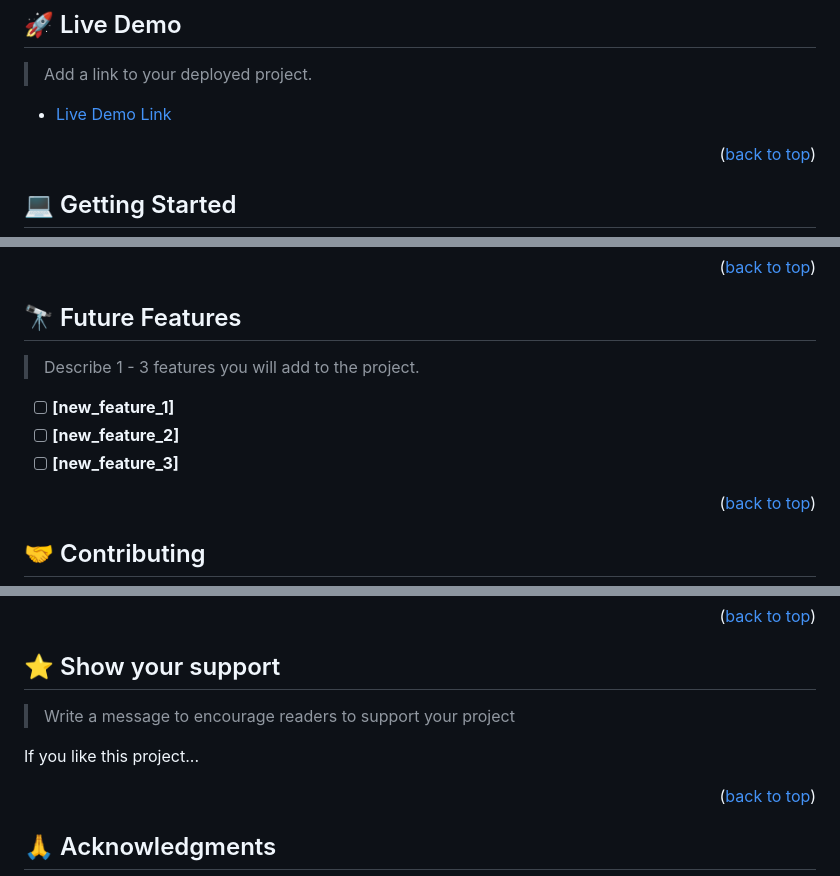
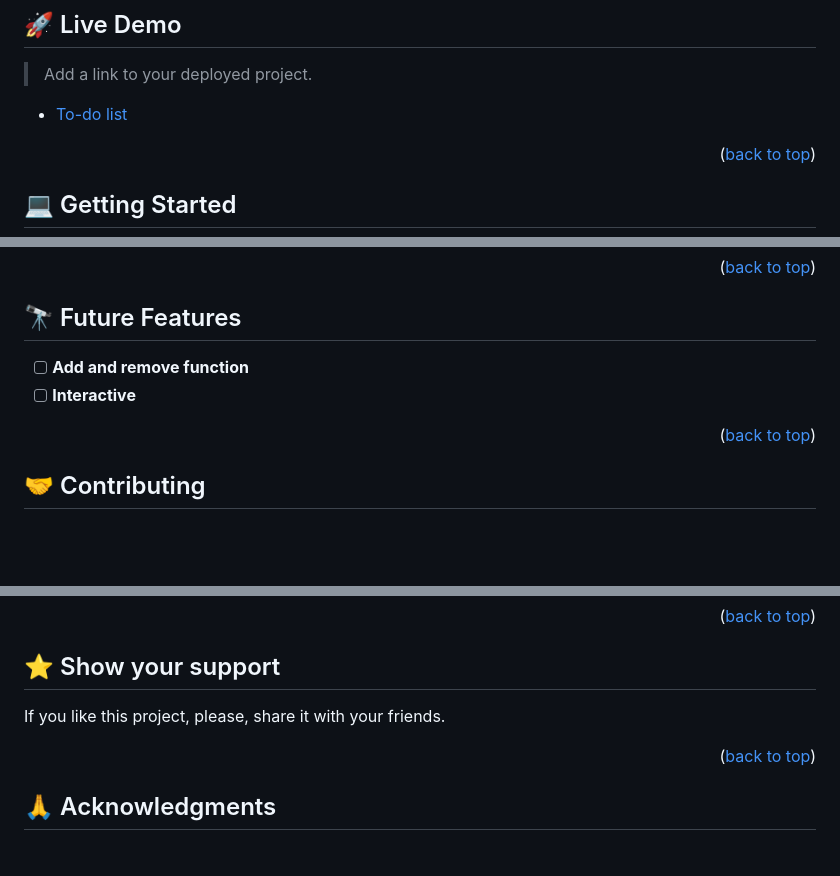
Before and after one commit to lilskyex0x/Todo-list-with-webpack, a Markdown page: README.md, 3 parts joined by grey strips. GitHub-like rendering; blank space fills up the shorter version.

```diff
--- a/README.md
+++ b/README.md
@@ -111,7 +50,7 @@ After you're finished please remove all the comments and instructions!
 
 > Add a link to your deployed project.
 
-- [Live Demo Link](https://google.com)
+- [To-do list](https://lilskyex0x.github.io/To-Do-list/)
 
 <p align="right">(<a href="#readme-top">back to top</a>)</p>
 
@@ -224,9 +107,6 @@ Example:
 ## 🔭 Future Features <a name="future-features"></a>
 
-> Describe 1 - 3 features you will add to the project.
-
-- [ ] **[new_feature_1]**
-- [ ] **[new_feature_2]**
-- [ ] **[new_feature_3]**
+- [ ] **Add and remove function**
+- [ ] **Interactive**
 
 <p align="right">(<a href="#readme-top">back to top</a>)</p>
@@ -246,8 +122,6 @@ Feel free to check the [issues page](../../issues/).
 ## ⭐️ Show your support <a name="support"></a>
 
-> Write a message to encourage readers to support your project
-
-If you like this project...
+If you like this project, please, share it with your friends.
 
 <p align="right">(<a href="#readme-top">back to top</a>)</p>
 
```
Also changed, not shown: other parts of README.md (+24 -169 lines).
